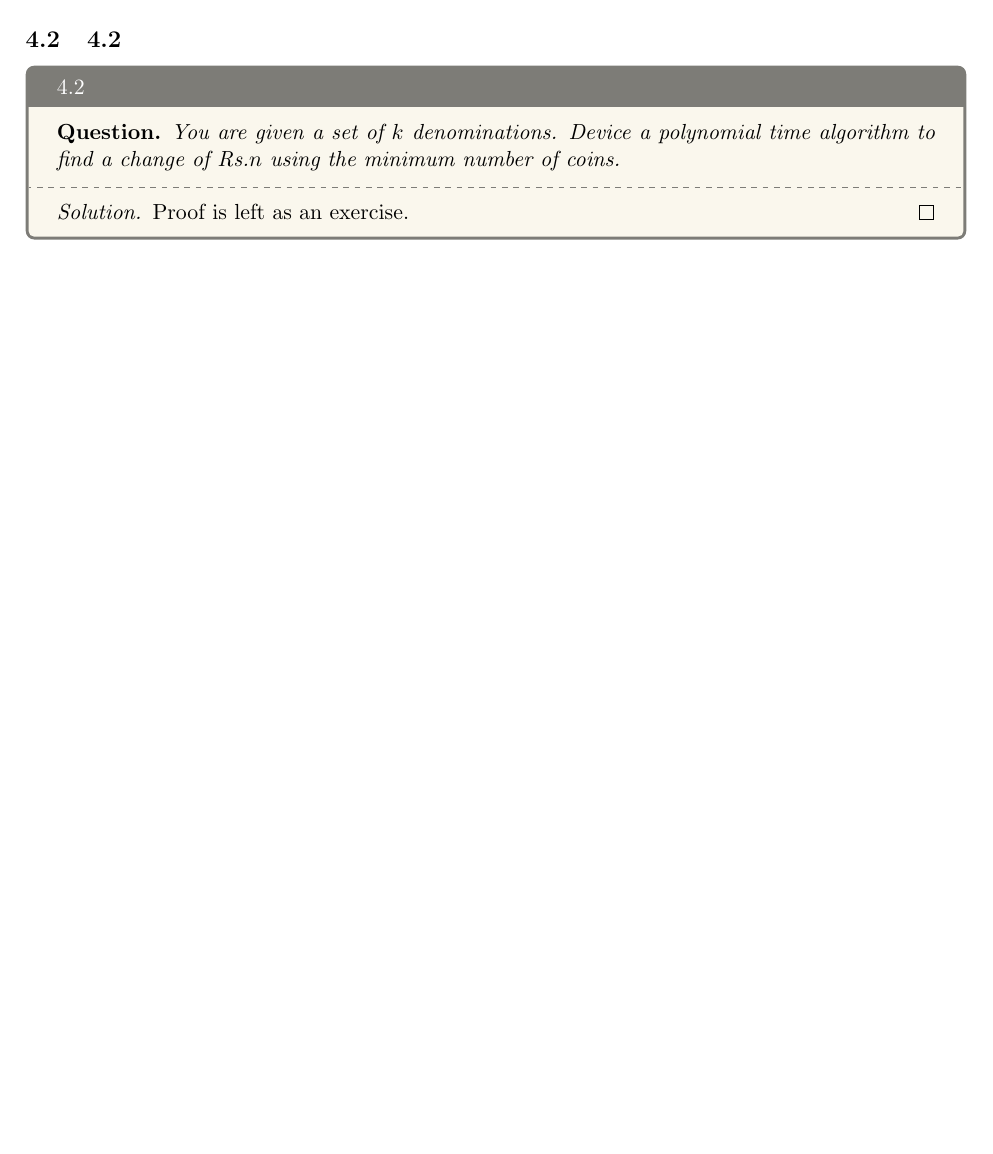
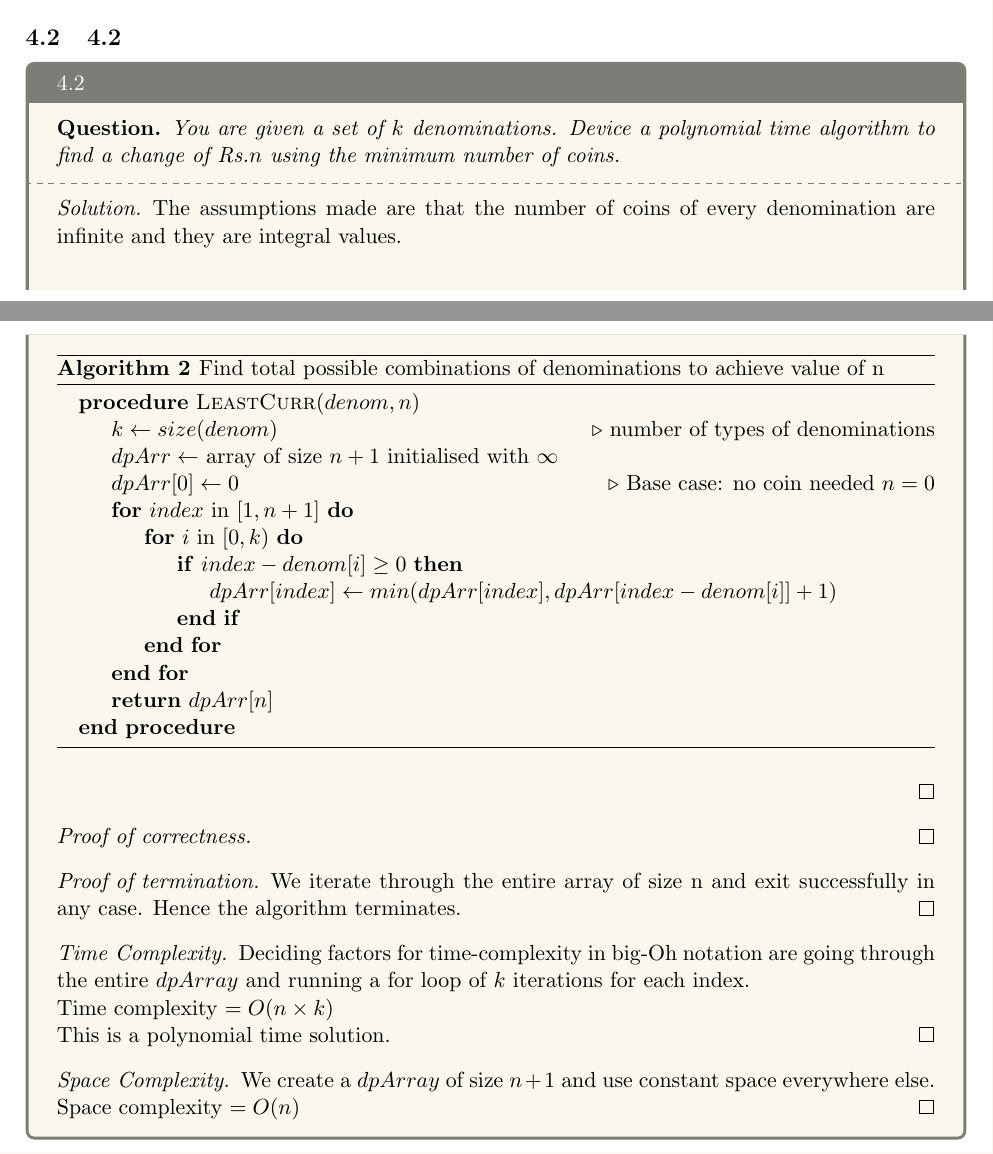
Before and after one commit to MallikaPrabhakar/COL351, a LaTeX problem sheet (Assignment2/main.tex, which reads Assignment2/42.tex): part of page 3 of 3 before the commit and two parts of pages 3 and 4 of 4 after it, the two joined at a grey line, cut so that both start at the same text, the shorter picture padded with empty space. Compiled offline with pdfLaTeX.

Commit message:
Q4 algo and complexity added
Co-authored-by: Sayam Sethi <sayam.sethi2@gmail.com>

```diff
--- a/Assignment2/42.tex
+++ b/Assignment2/42.tex
@@ -5,6 +5,43 @@ coins.
     \end{question}
     \tcblower{}
     \begin{proof}[Solution]
-        Proof is left as an exercise.
+        The assumptions made are that the number of coins of every denomination are infinite and they are integral values.\\
+        \begin{algorithm}[H]
+        \caption{Find total possible combinations of denominations to achieve value of n}
+        \begin{algorithmic}
+        \Procedure{LeastCurr}{$denom,n$}
+            \State{$k \gets size(denom)$}   \Comment{number of types of denominations}
+            \State{$dpArr \gets$ array of size $n+1$ initialised with $\infty$}
+            \State{$dpArr[0] \gets 0$} \Comment{Base case: no coin needed $n=0$}
+            \For{$index$ in $[1, n+1]$}
+                \For{$i$ in $[0, k)$}
+                    \If{$index-denom[i]\geq 0$}
+                        \State{$dpArr[index] \gets min(dpArr[index],dpArr[index-denom[i]]+1)$}
+                    \EndIf{}
+                \EndFor{}
+            \EndFor{}
+            \State{\Return{$dpArr[n]$}}
+        \EndProcedure{}
+        \end{algorithmic}
+        \end{algorithm}
     \end{proof}
+    \begin{proof}[Proof of correctness]
+        %@TODO: correctness is boring
+    \end{proof}
+    \begin{proof}[Proof of termination]
+        We iterate through the entire array of size n and exit successfully in any case. Hence the algorithm terminates.
+    \end{proof}
+    \begin{proof}[Time Complexity]
+    Deciding factors for time-complexity in big-Oh notation are going through the entire $dpArray$ and running a for loop of $k$ iterations for each index.\\
+    Time complexity $=O(n\times k)$\\
+    This is a polynomial time solution.
+    \end{proof}
+    \begin{proof}[Space Complexity]
+    We create a $dpArray$ of size $n+1$ and use constant space everywhere else.\\
+    Space complexity $=O(n)$
+    \end{proof}
+% stuff I changed:
+% reversed the order of the loops, that is important to get the correct results (also refer https://usaco.guide/problems/cses-1634-minimizing-coins/solution)
+% corrected the time complexity
+% added space complexity
 \end{solution}
```
Also changed, not shown: Assignment2/41.tex (+36 -11 lines).
